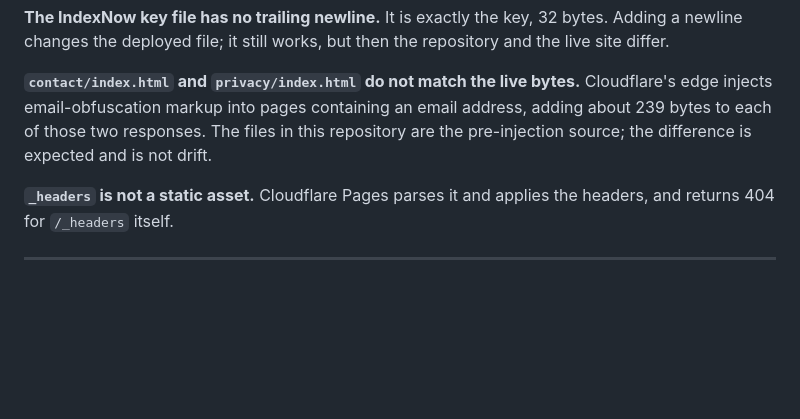
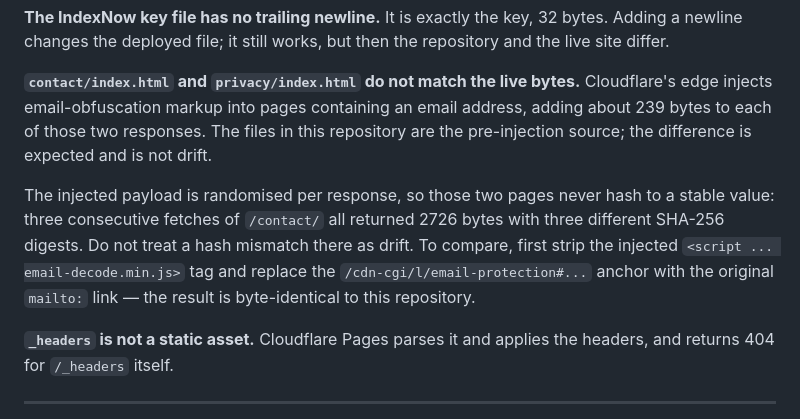
Before and after one commit to tim20010701/ai-coloring-page-generator, a Markdown page: README.md, the part around the change. Rendered like a GitHub page; blank space fills up the shorter version.

Commit message:
README: note that the edge email-obfuscation payload is randomised per response

```diff
--- a/README.md
+++ b/README.md
@@ -125,6 +125,13 @@ edge injects email-obfuscation markup into pages containing an email address, ad
 239 bytes to each of those two responses. The files in this repository are the
 pre-injection source; the difference is expected and is not drift.
 
+The injected payload is randomised per response, so those two pages never hash to a stable
+value: three consecutive fetches of `/contact/` all returned 2726 bytes with three
+different SHA-256 digests. Do not treat a hash mismatch there as drift. To compare, first
+strip the injected `<script ... email-decode.min.js>` tag and replace the
+`/cdn-cgi/l/email-protection#...` anchor with the original `mailto:` link — the result is
+byte-identical to this repository.
+
 **`_headers` is not a static asset.** Cloudflare Pages parses it and applies the headers,
 and returns 404 for `/_headers` itself.
 
```
